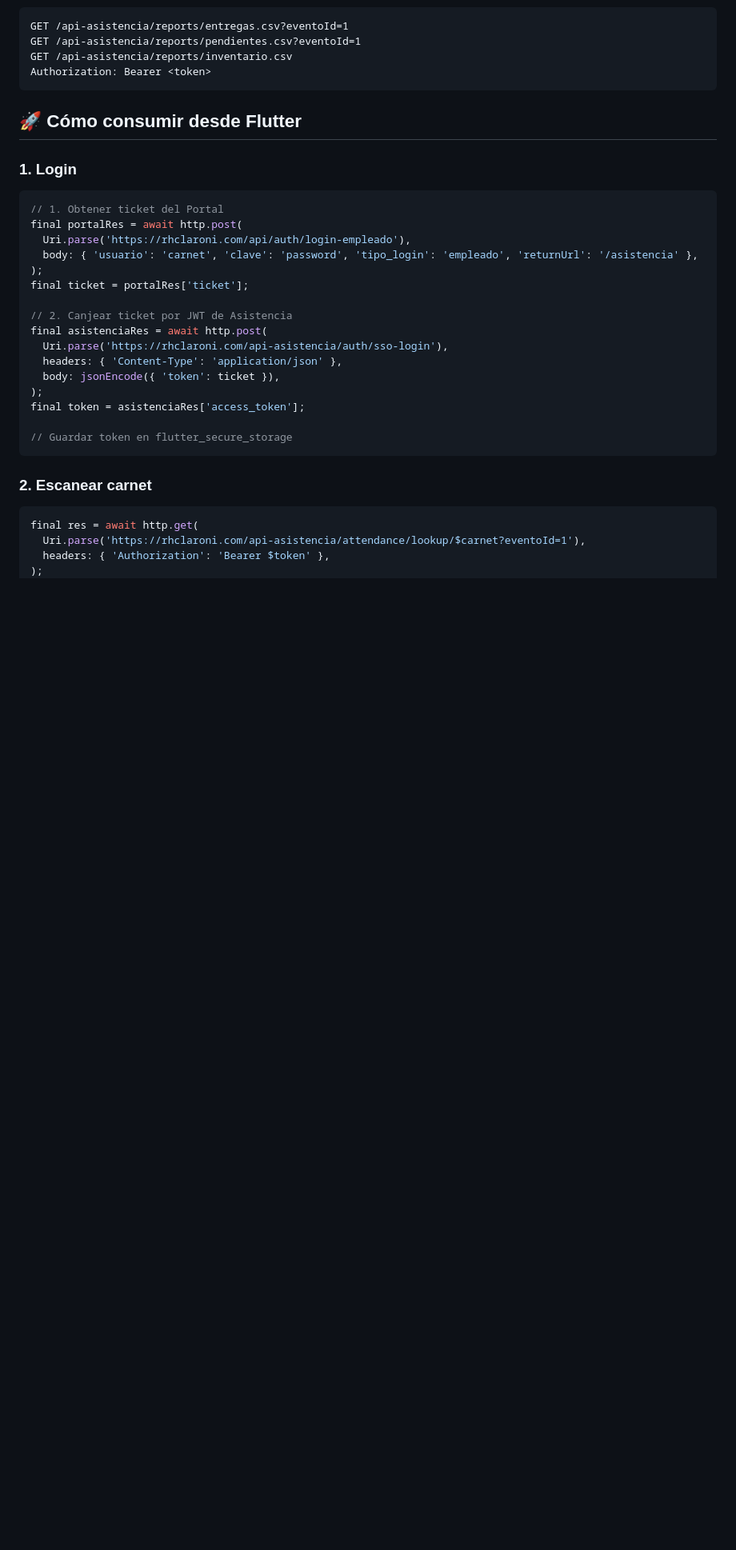
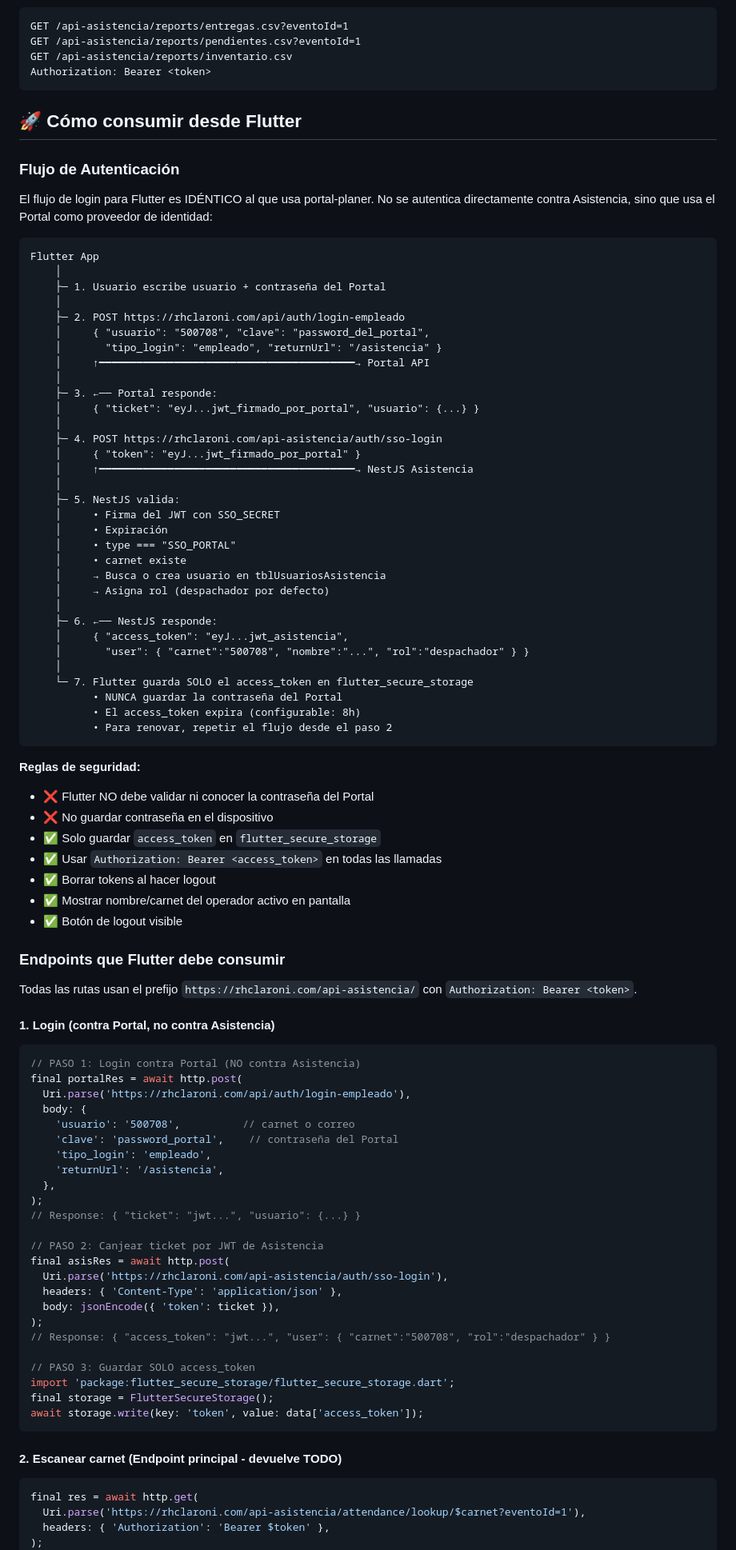
Before and after one commit to galz35/registro, a Markdown page: README.md, the part around one of its changes. Shown at 80% size. GitHub-like rendering; blank space fills up the shorter version.

Commit message:
docs: flujo auth Flutter detallado
- Documentacion completa de autenticacion Flutter vs Portal
- Endpoints con ejemplos en Dart
- Reglas de seguridad para tokens

````diff
--- a/README.md
+++ b/README.md
@@ -303,27 +303,87 @@ Authorization: Bearer <token>
 
 ## 🚀 Cómo consumir desde Flutter
 
-### 1. Login
+### Flujo de Autenticación
+
+El flujo de login para Flutter es IDÉNTICO al que usa portal-planer. No se autentica directamente contra Asistencia, sino que usa el Portal como proveedor de identidad:
+
+```
+Flutter App
+    │
+    ├─ 1. Usuario escribe usuario + contraseña del Portal
+    │
+    ├─ 2. POST https://rhclaroni.com/api/auth/login-empleado
+    │     { "usuario": "500708", "clave": "password_del_portal",
+    │       "tipo_login": "empleado", "returnUrl": "/asistencia" }
+    │     ↑━━━━━━━━━━━━━━━━━━━━━━━━━━━━━━━━━━━━━━━━━→ Portal API
+    │
+    ├─ 3. ←── Portal responde:
+    │     { "ticket": "eyJ...jwt_firmado_por_portal", "usuario": {...} }
+    │
+    ├─ 4. POST https://rhclaroni.com/api-asistencia/auth/sso-login
+    │     { "token": "eyJ...jwt_firmado_por_portal" }
+    │     ↑━━━━━━━━━━━━━━━━━━━━━━━━━━━━━━━━━━━━━━━━━→ NestJS Asistencia
+    │
+    ├─ 5. NestJS valida:
+    │     • Firma del JWT con SSO_SECRET
+    │     • Expiración
+    │     • type === "SSO_PORTAL"
+    │     • carnet existe
+    │     → Busca o crea usuario en tblUsuariosAsistencia
+    │     → Asigna rol (despachador por defecto)
+    │
+    ├─ 6. ←── NestJS responde:
+    │     { "access_token": "eyJ...jwt_asistencia",
+    │       "user": { "carnet":"500708", "nombre":"...", "rol":"despachador" } }
+    │
+    └─ 7. Flutter guarda SOLO el access_token en flutter_secure_storage
+          • NUNCA guardar la contraseña del Portal
+          • El access_token expira (configurable: 8h)
+          • Para renovar, repetir el flujo desde el paso 2
+```
+
+**Reglas de seguridad:**
+- ❌ Flutter NO debe validar ni conocer la contraseña del Portal
+- ❌ No guardar contraseña en el dispositivo
+- ✅ Solo guardar `access_token` en `flutter_secure_storage`
+- ✅ Usar `Authorization: Bearer <access_token>` en todas las llamadas
+- ✅ Borrar tokens al hacer logout
+- ✅ Mostrar nombre/carnet del operador activo en pantalla
+- ✅ Botón de logout visible
+
+### Endpoints que Flutter debe consumir
+
+Todas las rutas usan el prefijo `https://rhclaroni.com/api-asistencia/` con `Authorization: Bearer <token>`.
+
+#### 1. Login (contra Portal, no contra Asistencia)
 ```dart
-// 1. Obtener ticket del Portal
+// PASO 1: Login contra Portal (NO contra Asistencia)
 final portalRes = await http.post(
   Uri.parse('https://rhclaroni.com/api/auth/login-empleado'),
-  body: { 'usuario': 'carnet', 'clave': 'password', 'tipo_login': 'empleado', 'returnUrl': '/asistencia' },
+  body: {
+    'usuario': '500708',          // carnet o correo
+    'clave': 'password_portal',    // contraseña del Portal
+    'tipo_login': 'empleado',
+    'returnUrl': '/asistencia',
+  },
 );
-final ticket = portalRes['ticket'];
+// Response: { "ticket": "jwt...", "usuario": {...} }
 
-// 2. Canjear ticket por JWT de Asistencia
-final asistenciaRes = await http.post(
+// PASO 2: Canjear ticket por JWT de Asistencia
+final asisRes = await http.post(
   Uri.parse('https://rhclaroni.com/api-asistencia/auth/sso-login'),
   headers: { 'Content-Type': 'application/json' },
   body: jsonEncode({ 'token': ticket }),
 );
-final token = asistenciaRes['access_token'];
+// Response: { "access_token": "jwt...", "user": { "carnet":"500708", "rol":"despachador" } }
 
-// Guardar token en flutter_secure_storage
+// PASO 3: Guardar SOLO access_token
+import 'package:flutter_secure_storage/flutter_secure_storage.dart';
+final storage = FlutterSecureStorage();
+await storage.write(key: 'token', value: data['access_token']);
 ```
 
-### 2. Escanear carnet
+#### 2. Escanear carnet (Endpoint principal - devuelve TODO)
 ```dart
 final res = await http.get(
   Uri.parse('https://rhclaroni.com/api-asistencia/attendance/lookup/$carnet?eventoId=1'),
````
Also changed, not shown: other parts of README.md (+40 -8 lines).
